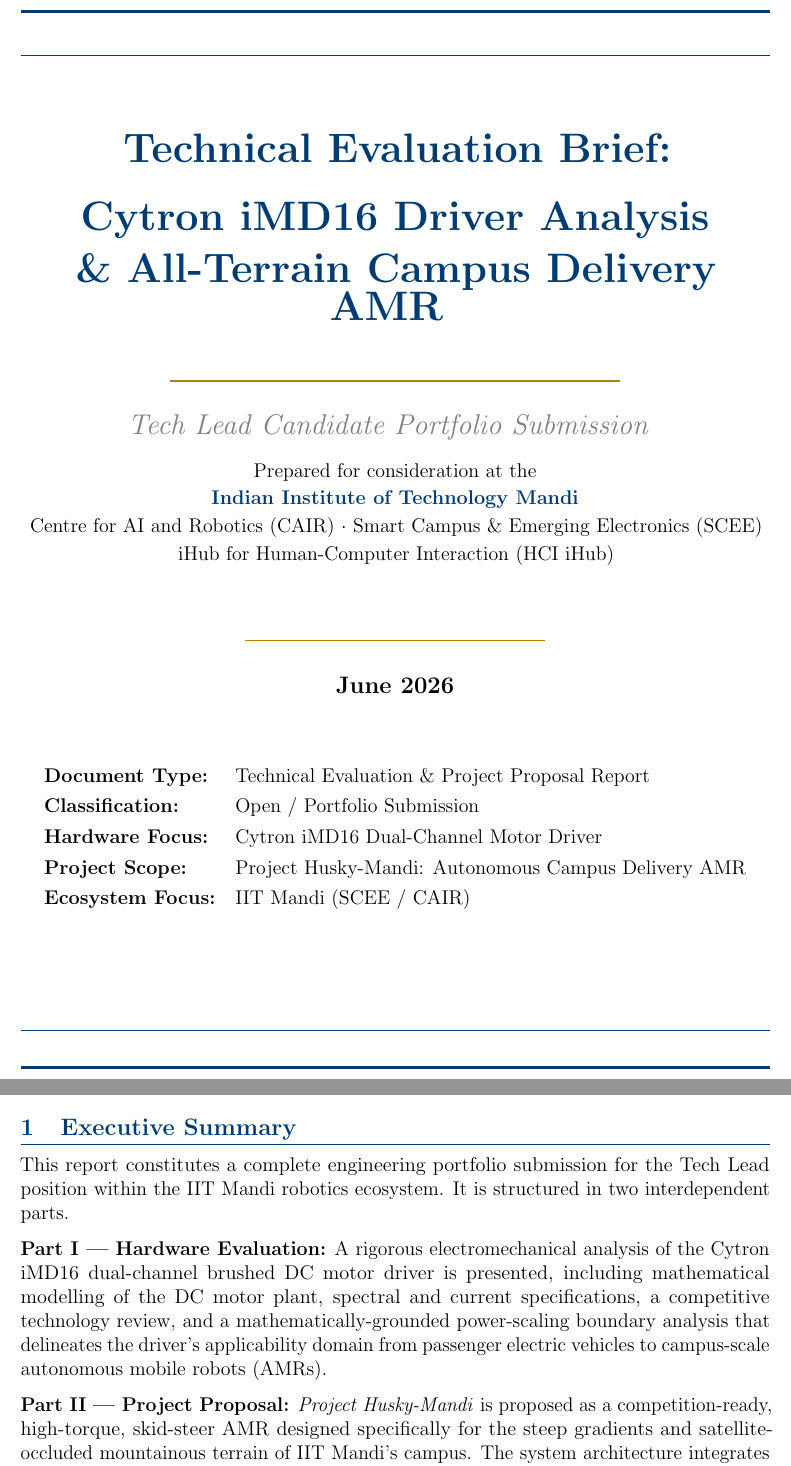
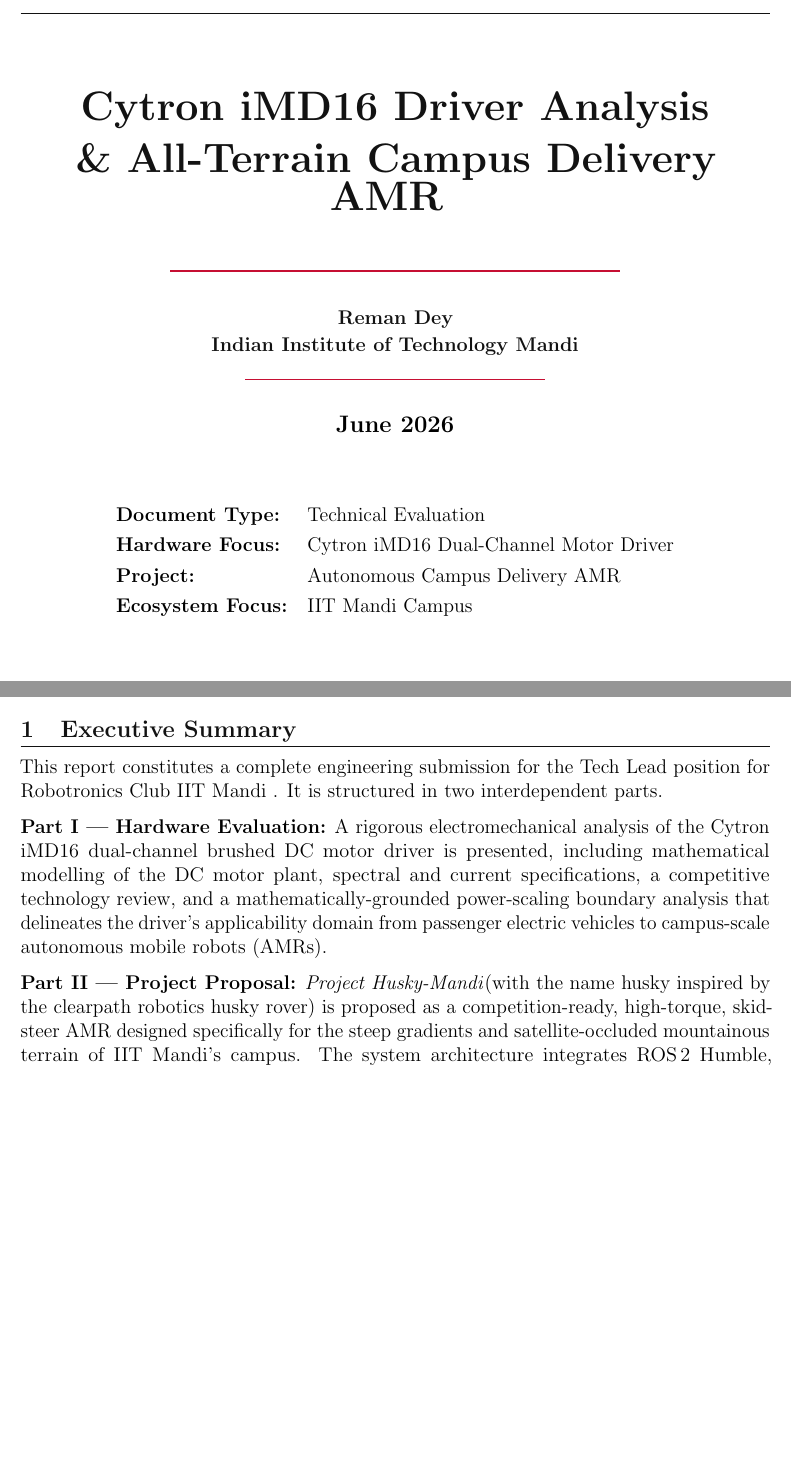
Before and after one commit to RemanDey/campus-delivery-bot, a LaTeX document (cytron_imd16_report.tex): two parts of pages 1 and 4 of 17, joined at a grey line, cut at the place of the change, the shorter picture padded with empty space. Compiled offline with pdfLaTeX.

Commit message:
changing style

```diff
--- a/cytron_imd16_report.tex
+++ b/cytron_imd16_report.tex
@@ -84,7 +84,7 @@
 % --- Header / Footer ---
 \pagestyle{fancy}
 \fancyhf{}
-\fancyhead[L]{\small\textcolor{iitmBlue}{\textbf{Cytron iMD16 Evaluation \& Project Husky-Mandi AMR}}}
+\fancyhead[L]{\small\textcolor{iitmBlue}{\textbf{Cytron iMD16 Evaluation \& AMR}}}
 \fancyhead[R]{\small\textcolor{iitmGold}{\textbf{IIT Mandi — June 2026}}}
 \fancyfoot[C]{\small\thepage}
 \renewcommand{\headrulewidth}{0.6pt}
@@ -110,35 +110,29 @@
     {\color{iitmBlue}\rule{\linewidth}{0.5pt}}\\[1.2cm]
 
     {\Huge\bfseries\color{iitmBlue}
-        Technical Evaluation Brief:\\[0.4em]
         Cytron iMD16 Driver Analysis\\[0.3em]
         \& All-Terrain Campus Delivery AMR
     }\\[0.8cm]
 
     {\color{iitmGold}\rule{0.6\linewidth}{1pt}}\\[0.6cm]
 
-    {\Large\itshape\color{gray}
-        Tech Lead Candidate Portfolio Submission
-    }\\[0.4cm]
+
 
     {\normalsize
-        Prepared for consideration at the\\[0.2em]
+        \textbf{\color{iitmBlue}Reman Dey}\\[0.2em]
         \textbf{\color{iitmBlue}Indian Institute of Technology Mandi}\\[0.2em]
-        Centre for AI and Robotics (CAIR) $\cdot$
-        Smart Campus \& Emerging Electronics (SCEE)\\[0.2em]
-        iHub for Human-Computer Interaction (HCI iHub)
-    }\\[1.2cm]
+
+    }
 
     {\color{iitmGold}\rule{0.4\linewidth}{0.5pt}}\\[0.6cm]
 
     {\large\bfseries June 2026}\\[1.5cm]
 
     \begin{tabular}{ll}
-        \textbf{Document Type:}   & Technical Evaluation \& Project Proposal Report \\[4pt]
-        \textbf{Classification:}  & Open / Portfolio Submission \\[4pt]
+        \textbf{Document Type:}   & Technical Evaluation \\[4pt]
         \textbf{Hardware Focus:}  & Cytron iMD16 Dual-Channel Motor Driver \\[4pt]
-        \textbf{Project Scope:}   & Project Husky-Mandi: Autonomous Campus Delivery AMR \\[4pt]
-        \textbf{Ecosystem Focus:} & IIT Mandi (SCEE / CAIR) \\
+        \textbf{Project:}   & Autonomous Campus Delivery AMR \\[4pt]
+        \textbf{Ecosystem Focus:} & IIT Mandi Campus  \\
     \end{tabular}
 
     \vfill
@@ -158,8 +152,8 @@
 % ============================================================
 \section{Executive Summary}
 
-This report constitutes a complete engineering portfolio submission for the Tech Lead position
-within the IIT Mandi robotics ecosystem. It is structured in two interdependent parts.
+This report constitutes a complete engineering submission for the Tech Lead position
+for Robotronics Club IIT Mandi . It is structured in two interdependent parts.
 
 \textbf{Part I — Hardware Evaluation:} A rigorous electromechanical analysis of the Cytron iMD16
 dual-channel brushed DC motor driver is presented, including mathematical modelling of the DC
@@ -167,7 +161,7 @@
 mathematically-grounded power-scaling boundary analysis that delineates the driver's applicability
 domain from passenger electric vehicles to campus-scale autonomous mobile robots (AMRs).
 
-\textbf{Part II — Project Proposal:} \textit{Project Husky-Mandi} is proposed as a
+\textbf{Part II — Project Proposal:} \textit{Project Husky-Mandi}(with the name husky inspired by the clearpath robotics husky rover) is proposed as a
 competition-ready, high-torque, skid-steer AMR designed specifically for the steep gradients
 and satellite-occluded mountainous terrain of IIT Mandi's campus. The system architecture
 integrates ROS\,2 Humble, NVIDIA Jetson Orin Nano, OAK-D Pro depth camera with
```
Also changed, not shown: cytron_imd16_report.tex (16 more changed lines).
